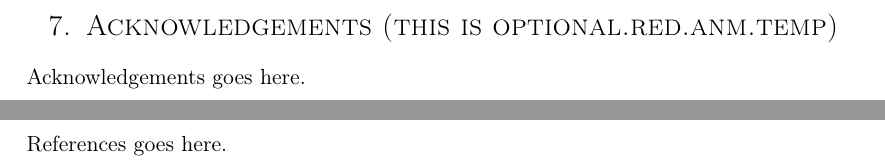
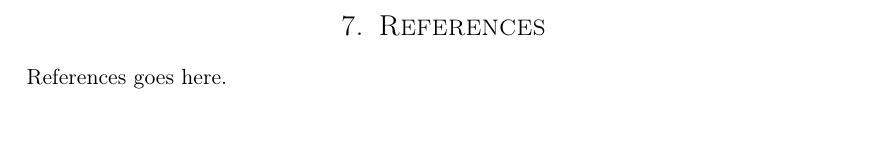
Before and after one commit to cristeahub/eeds, a LaTeX document (ex1/report/report.tex, which reads ex1/report/acknowledgements/acknowledgements.tex): two parts of pages 13 and 14 of 19 before the commit and part of page 13 of 18 after it, the two joined at a grey line, cut at the place of the change. Compiled offline with pdfLaTeX.

Commit message:
Remove acknowledgements section

```diff
--- a/ex1/report/acknowledgements/acknowledgements.tex
+++ /dev/null
@@ -1,3 +0,0 @@
-\section{Acknowledgements (this is optional.red.anm.temp)}
-
-Acknowledgements goes here.
--- a/ex1/report/report.tex
+++ b/ex1/report/report.tex
@@ -133,11 +133,6 @@ TDT4258 \\
 
 \newpage
 
-%ACKNOWLEDGEMENTS (THIS IS OPTIONAL)
-\input{acknowledgements/acknowledgements.tex}
-
-\newpage
-
 %REFERENCES
 \input{references/references.tex}
 
```
